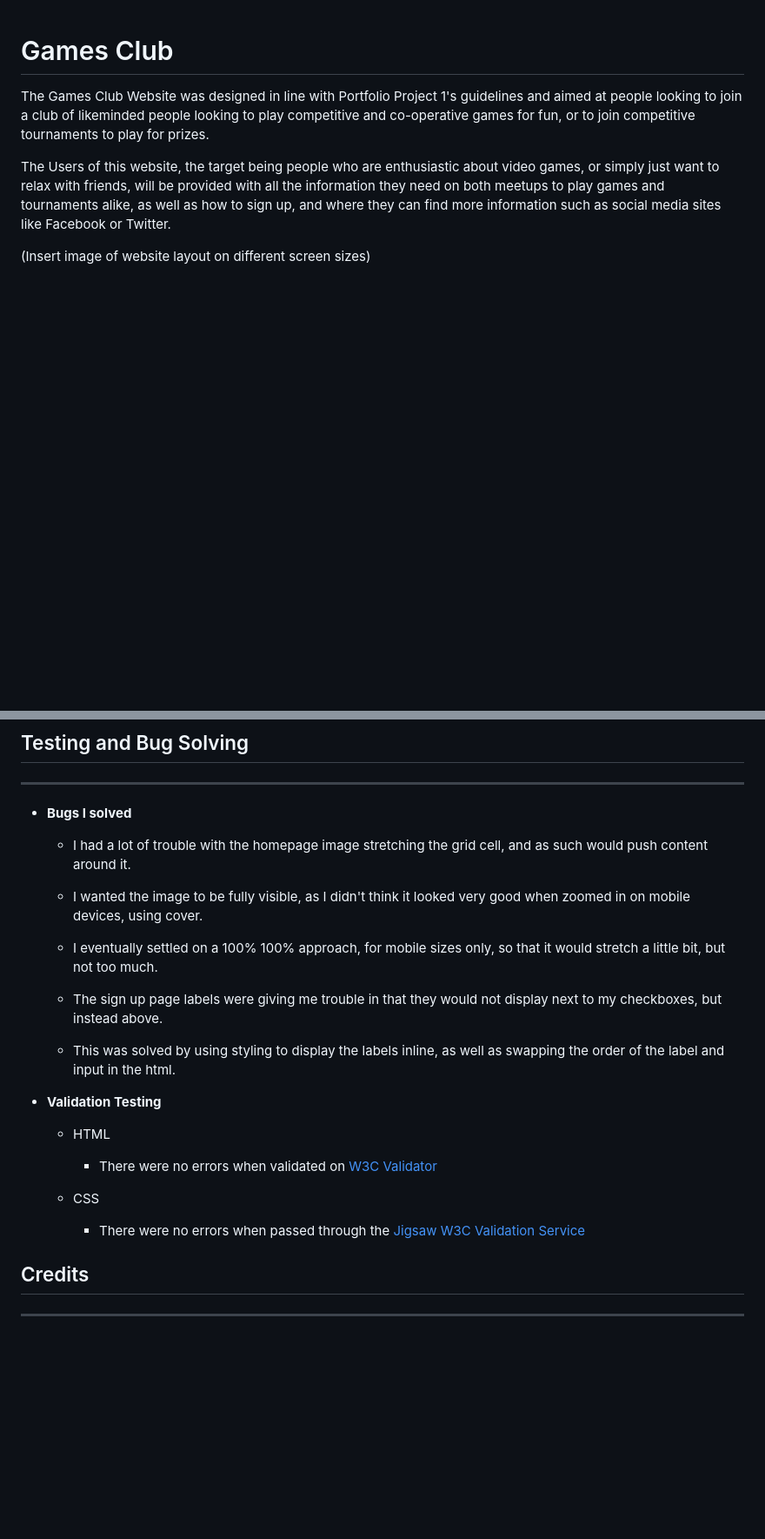
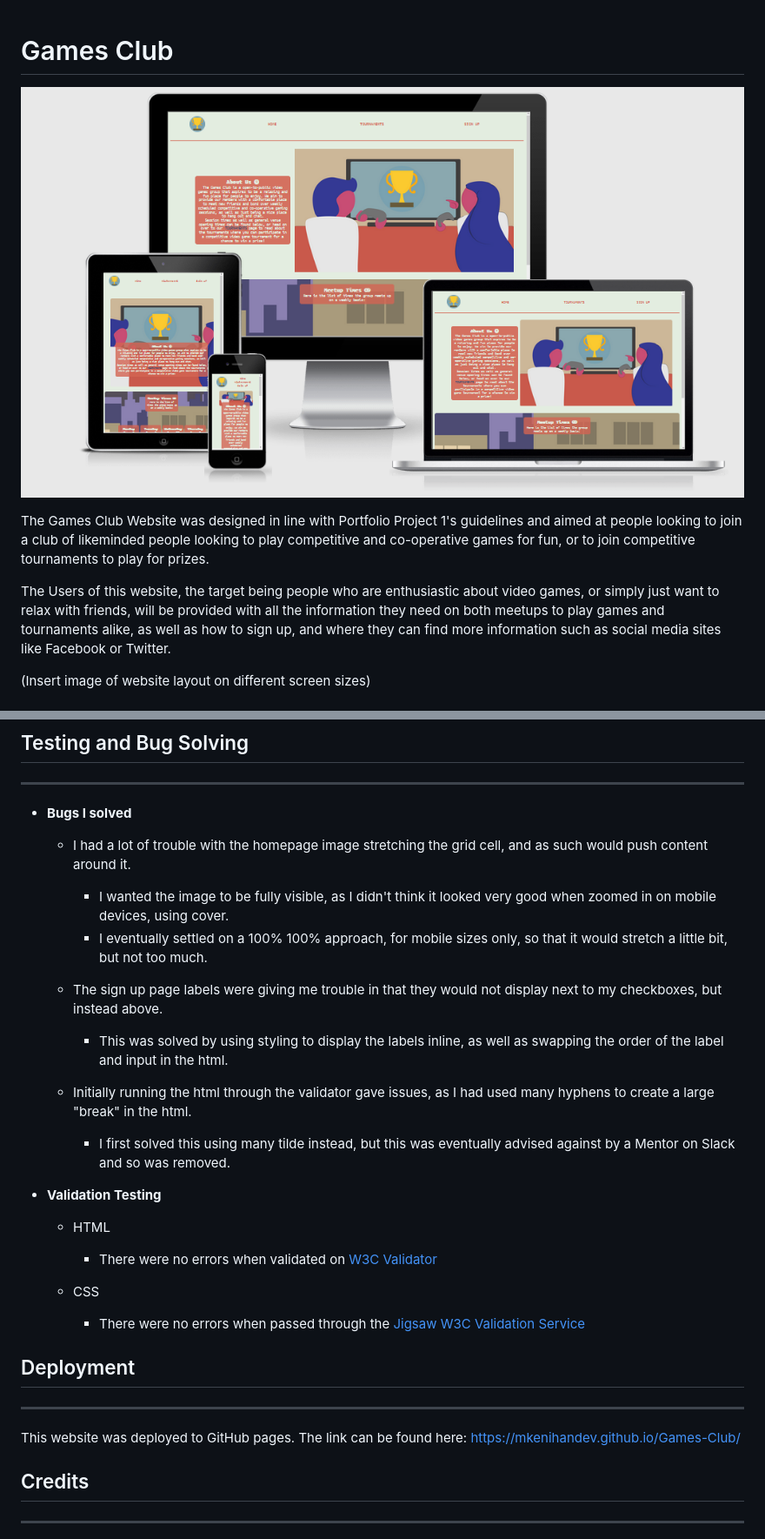
Before and after one commit to mkenihandev/Games-Club, a Markdown page: README.md, 2 parts joined by grey strips. Shown: that part at 87% size. Rendered like a GitHub page; pictures changed too: assets/images/readme-images/amiresponsive.PNG (added); blank space fills up the shorter version.

Commit message:
Add ami.responivedesign.is mockup image to project and README, extra bugs to README

```diff
--- a/README.md
+++ b/README.md
@@ -1,4 +1,6 @@
 # Games Club
+
+![Image of the website run through ami dot responsivedesign dot is](assets/images/readme-images/amiresponsive.PNG)
 
 The Games Club Website was designed in line with Portfolio Project 1's guidelines and aimed at people looking to join a club of likeminded people looking to play competitive and co-operative games for fun, or to join competitive tournaments to play for prizes.
 
@@ -74,11 +76,14 @@ The goal of these sketches and details was to get a rough outline of what a user
 
 * **Bugs I solved**
     * I had a lot of trouble with the homepage image stretching the grid cell, and as such would push content around it.
-    * I wanted the image to be fully visible, as I didn't think it looked very good when zoomed in on mobile devices, using cover.
-    * I eventually settled on a 100% 100% approach, for mobile sizes only, so that it would stretch a little bit, but not too much.
+        * I wanted the image to be fully visible, as I didn't think it looked very good when zoomed in on mobile devices, using cover.
+        * I eventually settled on a 100% 100% approach, for mobile sizes only, so that it would stretch a little bit, but not too much.
 
     * The sign up page labels were giving me trouble in that they would not display next to my checkboxes, but instead above.
-    * This was solved by using styling to display the labels inline, as well as swapping the order of the label and input in the html.
+        * This was solved by using styling to display the labels inline, as well as swapping the order of the label and input in the html.
+
+    * Initially running the html through the validator gave issues, as I had used many hyphens to create a large "break" in the html.
+        * I first solved this using many tilde instead, but this was eventually advised against by a Mentor on Slack and so was removed.
 
 * **Validation Testing**
     * HTML
@@ -86,6 +91,11 @@ The goal of these sketches and details was to get a rough outline of what a user
 
     * CSS
         * There were no errors when passed through the [Jigsaw W3C Validation Service](https://jigsaw.w3.org/css-validator/#validate_by_input+with_options)
+
+## Deployment
+<hr>
+
+This website was deployed to GitHub pages. The link can be found here: https://mkenihandev.github.io/Games-Club/
 
 ## Credits
 <hr>
```
